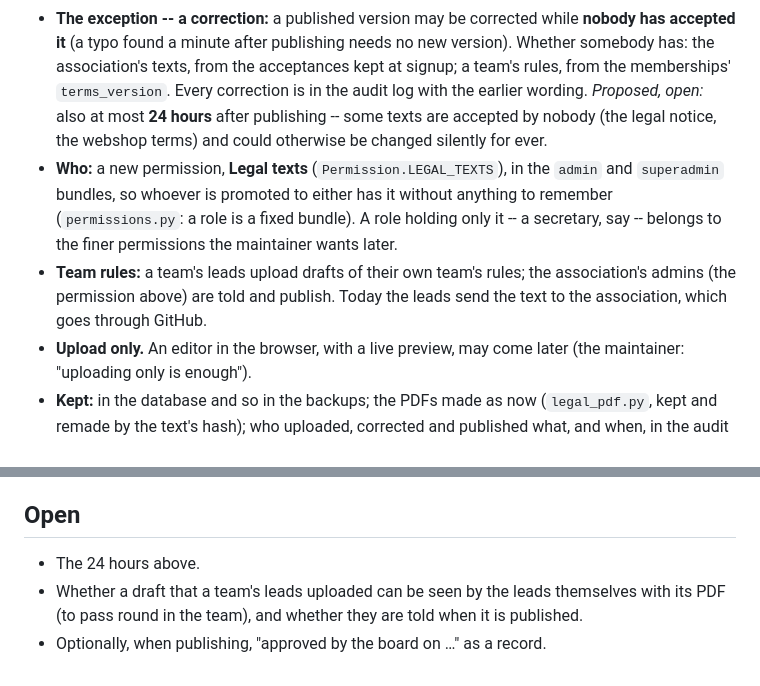
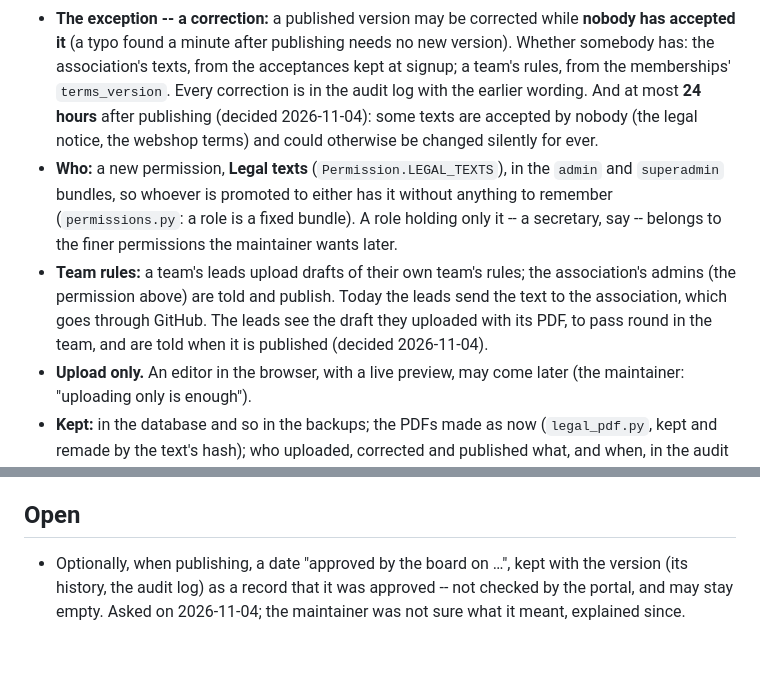
Before and after one commit to angeeinstein/jaeronautics, a Markdown page: docs/legal-texts-in-portal-plan.md, 2 parts joined by grey strips. Drawn GitHub-style.

Commit message:
Plan: corrections within 24 hours; leads see their draft and are told
Co-Authored-By: Claude Opus 5.5 <noreply@anthropic.com>
Claude-Session: https://claude.ai/code/session_01EkfAzyLasZD5rPrVb9jtJV

```diff
--- a/docs/legal-texts-in-portal-plan.md
+++ b/docs/legal-texts-in-portal-plan.md
@@ -39,7 +39,7 @@ its other content lives: in the database, managed under Admin › Legal Texts.
   needs no new version). Whether somebody has: the association's texts, from
   the acceptances kept at signup; a team's rules, from the memberships'
   `terms_version`. Every correction is in the audit log with the earlier
-  wording. *Proposed, open:* also at most **24 hours** after publishing --
+  wording. And at most **24 hours** after publishing (decided 2026-11-04):
   some texts are accepted by nobody (the legal notice, the webshop terms) and
   could otherwise be changed silently for ever.
 - **Who:** a new permission, **Legal texts** (`Permission.LEGAL_TEXTS`), in
@@ -49,7 +49,9 @@ its other content lives: in the database, managed under Admin › Legal Texts.
   the maintainer wants later.
 - **Team rules:** a team's leads upload drafts of their own team's rules; the
   association's admins (the permission above) are told and publish. Today the
-  leads send the text to the association, which goes through GitHub.
+  leads send the text to the association, which goes through GitHub. The
+  leads see the draft they uploaded with its PDF, to pass round in the team,
+  and are told when it is published (decided 2026-11-04).
 - **Upload only.** An editor in the browser, with a live preview, may come
   later (the maintainer: "uploading only is enough").
 - **Kept:** in the database and so in the backups; the PDFs made as now
@@ -64,8 +66,7 @@ its other content lives: in the database, managed under Admin › Legal Texts.
 
 ## Open
 
-- The 24 hours above.
-- Whether a draft that a team's leads uploaded can be seen by the leads
-  themselves with its PDF (to pass round in the team), and whether they are
-  told when it is published.
-- Optionally, when publishing, "approved by the board on …" as a record.
+- Optionally, when publishing, a date "approved by the board on …", kept
+  with the version (its history, the audit log) as a record that it was
+  approved -- not checked by the portal, and may stay empty. Asked on
+  2026-11-04; the maintainer was not sure what it meant, explained since.
```
Also changed, not shown: docs/todo.md (+3 -2 lines).
